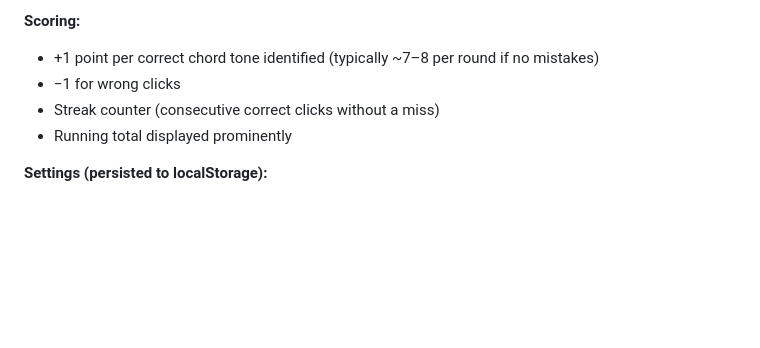
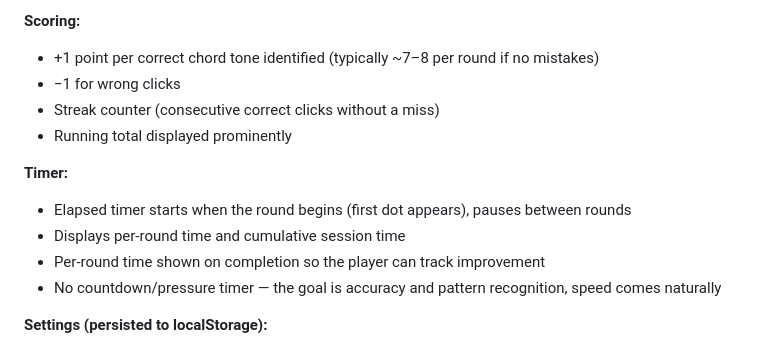
Before and after one commit to z3ppozappa/chord-practice, a Markdown page: plan.md, the part around one of its changes. Drawn GitHub-style; blank space fills up the shorter version.

Commit message:
Add timer to plan: per-round and session elapsed time
https://claude.ai/code/session_017gRzKxfFAieabU5mu2RJXd

```diff
--- a/plan.md
+++ b/plan.md
@@ -82,6 +82,12 @@ js/
 - Streak counter (consecutive correct clicks without a miss)
 - Running total displayed prominently
 
+**Timer:**
+- Elapsed timer starts when the round begins (first dot appears), pauses between rounds
+- Displays per-round time and cumulative session time
+- Per-round time shown on completion so the player can track improvement
+- No countdown/pressure timer — the goal is accuracy and pattern recognition, speed comes naturally
+
 **Settings (persisted to localStorage):**
 - Scale family: Major / Pentatonic / Harmonic Minor / Random
 - Mode: specific mode or Random
```
Also changed, not shown: other parts of plan.md (+1 -1 lines).
